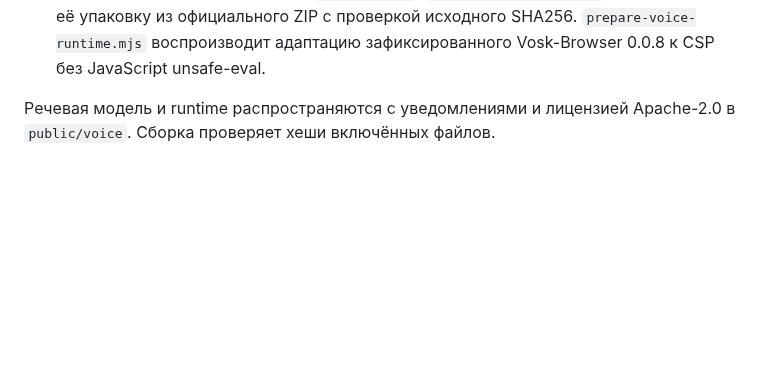
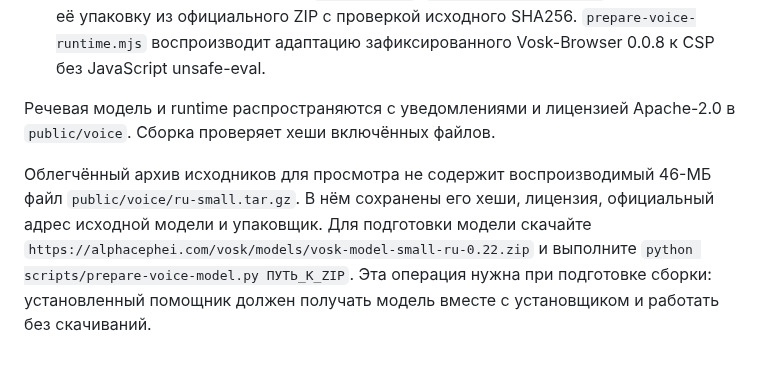
Before and after one commit to sanozhukov3737-oss/klipper-farm-updates, a Markdown page: R145-VOICE-PREVIEW-RU.md, the part around the change. GitHub-like rendering; blank space fills up the shorter version.

Commit message:
Add offline voice assistant source preview and audio acceptance evidence

```diff
--- a/R145-VOICE-PREVIEW-RU.md
+++ b/R145-VOICE-PREVIEW-RU.md
@@ -36,3 +36,5 @@
 - Речевая модель поставляется в `public/voice`. `prepare-voice-model.py` воспроизводит её упаковку из официального ZIP с проверкой исходного SHA256. `prepare-voice-runtime.mjs` воспроизводит адаптацию зафиксированного Vosk-Browser 0.0.8 к CSP без JavaScript unsafe-eval.
 
 Речевая модель и runtime распространяются с уведомлениями и лицензией Apache-2.0 в `public/voice`. Сборка проверяет хеши включённых файлов.
+
+Облегчённый архив исходников для просмотра не содержит воспроизводимый 46-МБ файл `public/voice/ru-small.tar.gz`. В нём сохранены его хеши, лицензия, официальный адрес исходной модели и упаковщик. Для подготовки модели скачайте `https://alphacephei.com/vosk/models/vosk-model-small-ru-0.22.zip` и выполните `python scripts/prepare-voice-model.py ПУТЬ_К_ZIP`. Эта операция нужна при подготовке сборки: установленный помощник должен получать модель вместе с установщиком и работать без скачиваний.
```
Also changed, not shown: r145-voice-preview.png (added), 2 other files.
